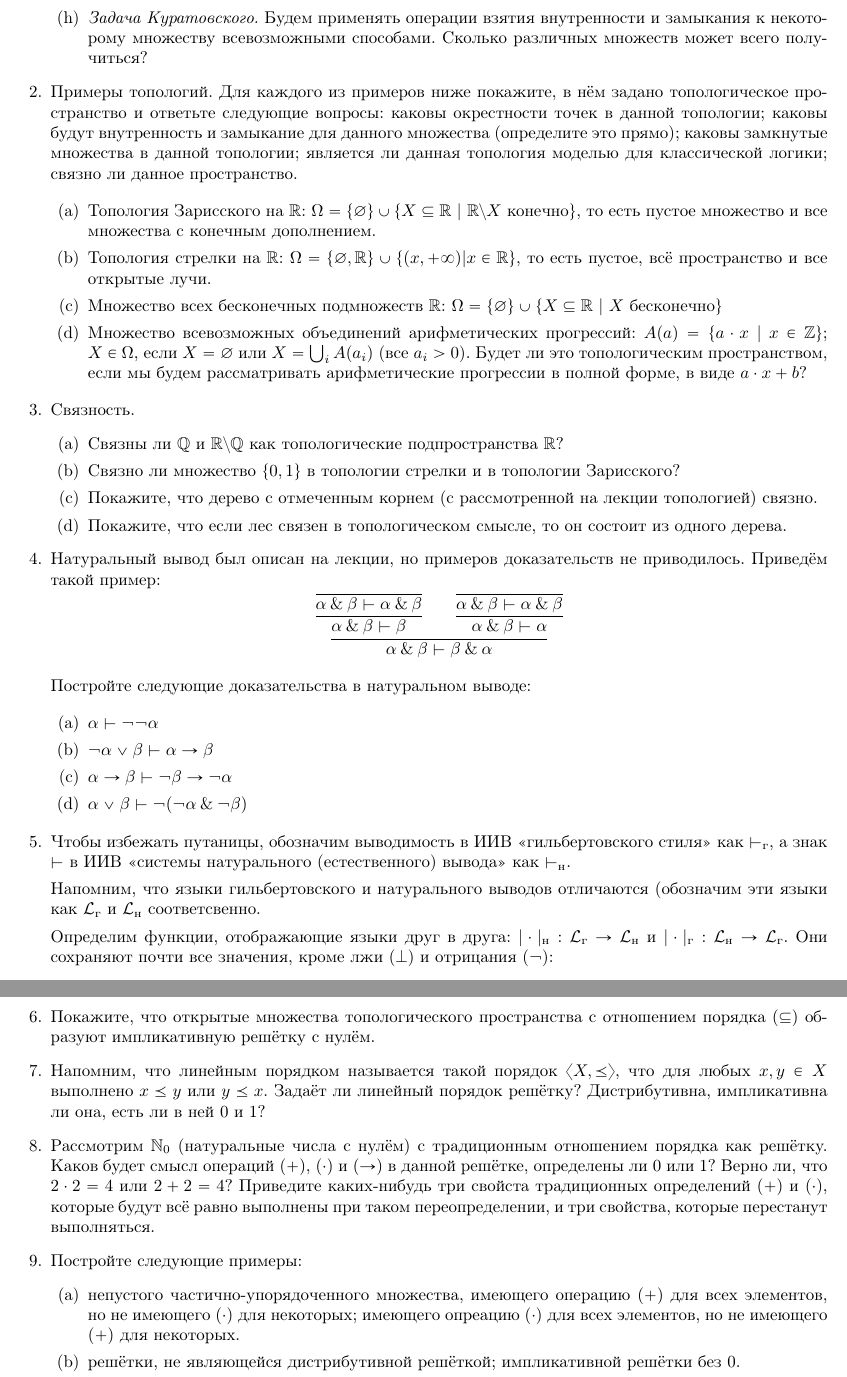
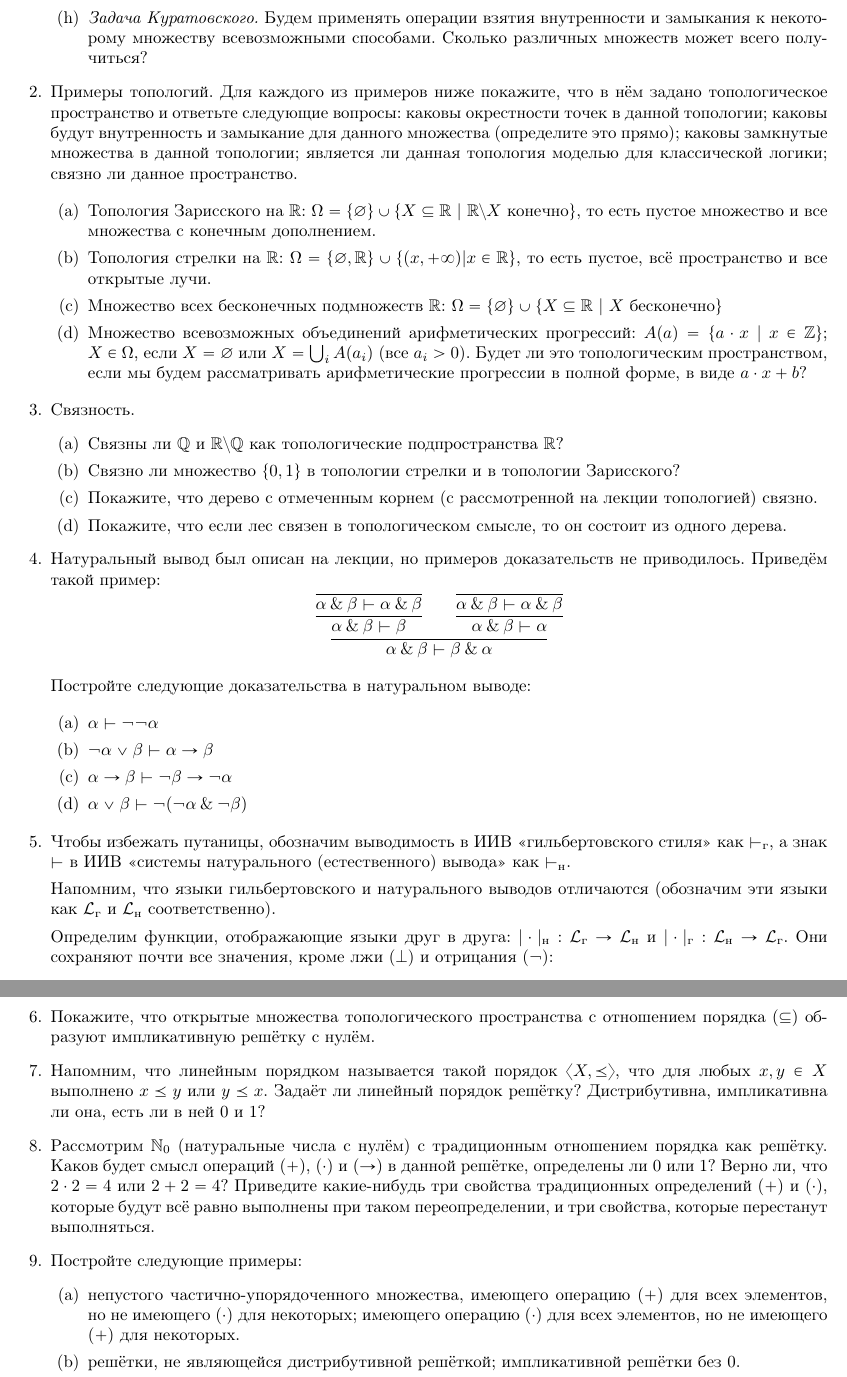
Before and after one commit to shd/logic2022, a LaTeX document (hw-theory.tex): two parts of pages 4 and 5 of 5, joined at a grey line, cut so that both start at the same text. Compiled offline with pdfLaTeX.

Commit message:
Little grammar mistakes corrected

```diff
--- a/hw-theory.tex
+++ b/hw-theory.tex
@@ -239,7 +239,7 @@ $$\begin{array}{ccc}
 \end{enumerate}
 
 \item Примеры топологий.
-Для каждого из примеров ниже покажите, в нём задано топологическое пространство и ответьте следующие вопросы:
+Для каждого из примеров ниже покажите, что в нём задано топологическое пространство и ответьте следующие вопросы:
 каковы окрестности точек в данной топологии;
 каковы будут внутренность и замыкание для данного множества (определите это прямо);
 каковы замкнутые множества в данной топологии;
@@ -291,7 +291,7 @@ $$\infer{\alpha\with\beta\vdash\beta\with\alpha}{
 а знак $\vdash$ в ИИВ <<системы натурального (естественного) вывода>> как $\vdash_\text{н}$.
 
 Напомним, что языки гильбертовского и натурального выводов отличаются (обозначим эти
-языки как $\mathcal{L}_\text{г}$ и $\mathcal{L}_\text{н}$ соответсвенно.
+языки как $\mathcal{L}_\text{г}$ и $\mathcal{L}_\text{н}$ соответственно).
 
 Определим функции, отображающие языки друг в друга:
 $|\cdot|_\text{н}: \mathcal{L}_\text{г}\rightarrow\mathcal{L}_\text{н}$ и
@@ -340,14 +340,14 @@ $$|\sigma|_\text{г} = \left\{\begin{array}{ll}
 
 \item Рассмотрим $\mathbb{N}_0$ (натуральные числа с нулём) с традиционным отношением порядка как решётку.
 Каков будет смысл операций $(+)$, $(\cdot)$ и $(\rightarrow)$ в данной решётке, определены ли 0 или 1?
-Верно ли, что $2 \cdot 2 = 4$ или $2 + 2 = 4$? Приведите каких-нибудь три свойста традиционных определений
+Верно ли, что $2 \cdot 2 = 4$ или $2 + 2 = 4$? Приведите какие-нибудь три свойства традиционных определений
 $(+)$ и $(\cdot)$, которые будут всё равно выполнены при таком переопределении, и три свойства, которые
 перестанут выполняться.
 
 \item Постройте следующие примеры:
 \begin{enumerate}
 \item непустого частично-упорядоченного множества, имеющего операцию $(+)$ для всех элементов, но не имеющего $(\cdot)$ для некоторых;
-имеющего опреацию $(\cdot)$ для всех элементов, но не имеющего $(+)$ для некоторых.
+имеющего операцию $(\cdot)$ для всех элементов, но не имеющего $(+)$ для некоторых.
 \item решётки, не являющейся дистрибутивной решёткой; импликативной решётки без 0.
 \item дистрибутивной, но не импликативной решётки (эта решётка не может быть конечной).
 \end{enumerate}
```
Also changed, not shown: hw-theory.pdf, hw-theory.tex (4 more changed lines).
